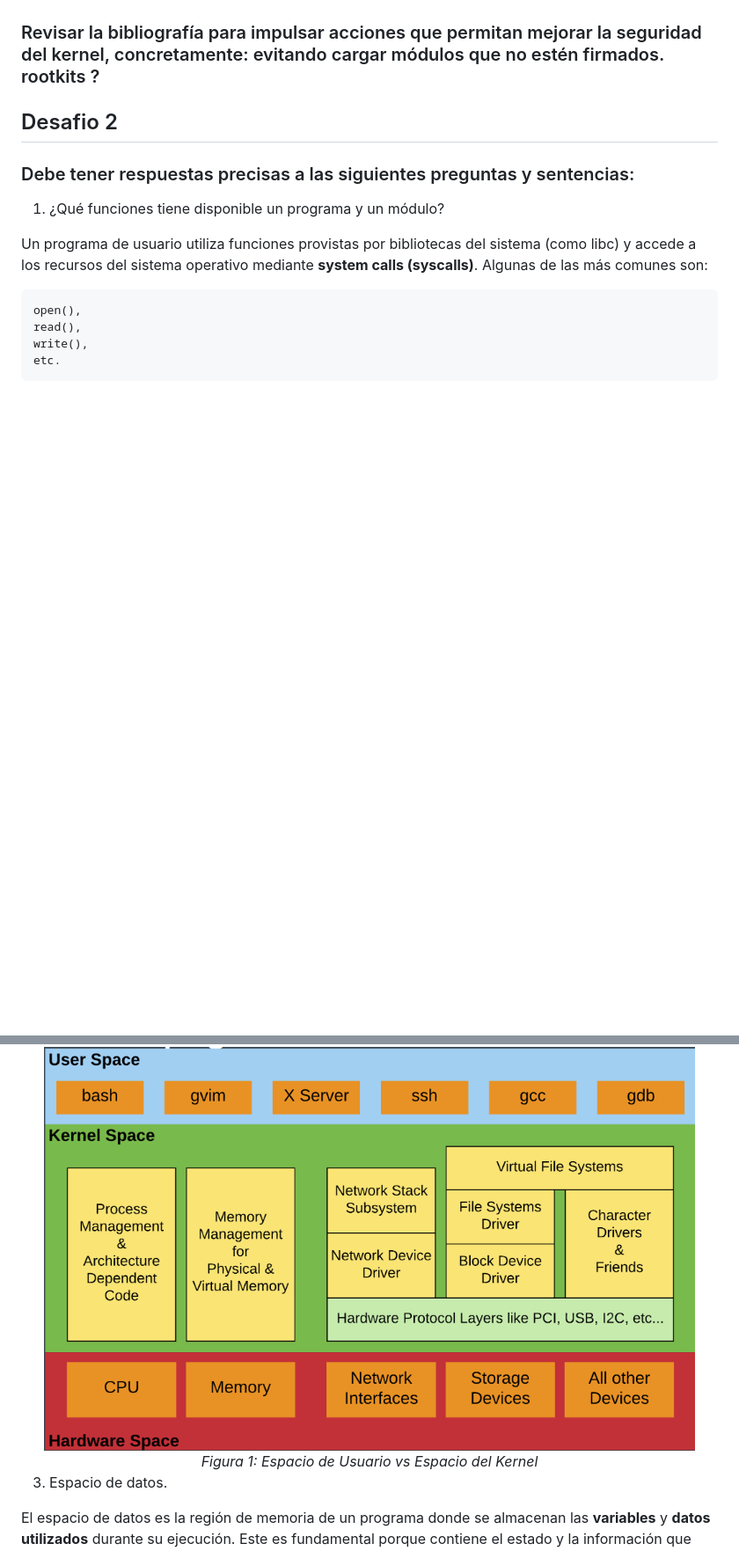
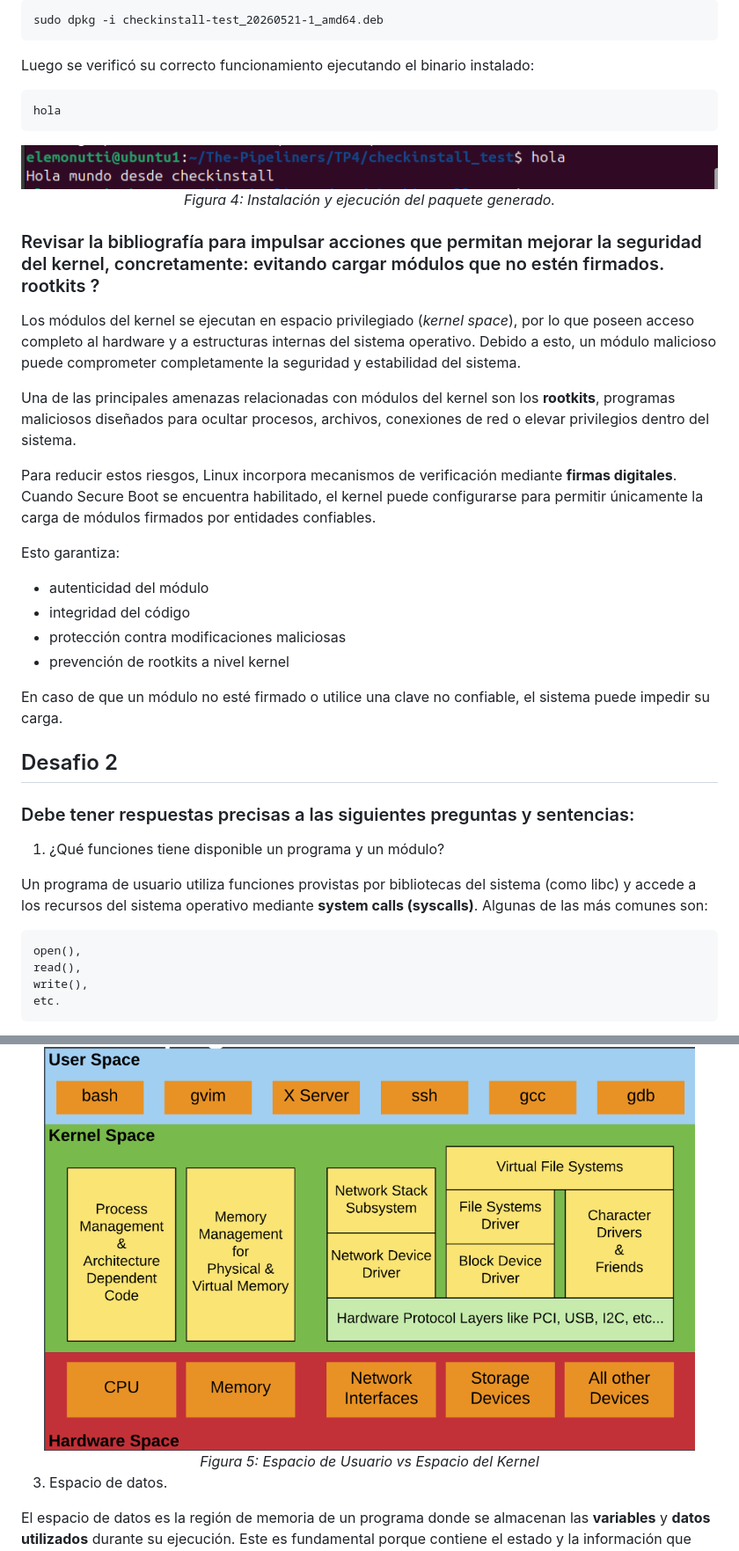
Before and after one commit to SantiagoAlasia/The-Pipeliners, a Markdown page: TP4/README.md, 2 parts joined by grey strips. Shown at 88% size. Rendered like a GitHub page; pictures changed too: TP4/img/Cap12.png (added); blank space fills up the shorter version.

Commit message:
Desafio 1 completo

````diff
--- a/TP4/README.md
+++ b/TP4/README.md
@@ -22,4 +88,34 @@ https://github.com/SantiagoAlasia/The-Pipeliners/tree/main/TP4
+```
+sudo dpkg -i checkinstall-test_20260521-1_amd64.deb
+```
+
+Luego se verificó su correcto funcionamiento ejecutando el binario instalado:
+
+```
+hola
+```
+
+<div align="center">
+  <img src="img/Cap12.png"><br>
+  <em>Figura 4: Instalación y ejecución del paquete generado.</em>
+</div>
+
 ### Revisar la bibliografía para impulsar acciones que permitan mejorar la seguridad del kernel, concretamente: evitando cargar módulos que no estén firmados. rootkits ?
+
+Los módulos del kernel se ejecutan en espacio privilegiado (*kernel space*), por lo que poseen acceso completo al hardware y a estructuras internas del sistema operativo. Debido a esto, un módulo malicioso puede comprometer completamente la seguridad y estabilidad del sistema.
+
+Una de las principales amenazas relacionadas con módulos del kernel son los **rootkits**, programas maliciosos diseñados para ocultar procesos, archivos, conexiones de red o elevar privilegios dentro del sistema.
+
+Para reducir estos riesgos, Linux incorpora mecanismos de verificación mediante **firmas digitales**. Cuando Secure Boot se encuentra habilitado, el kernel puede configurarse para permitir únicamente la carga de módulos firmados por entidades confiables.
+
+Esto garantiza:
+
+- autenticidad del módulo
+- integridad del código
+- protección contra modificaciones maliciosas
+- prevención de rootkits a nivel kernel
+
+En caso de que un módulo no esté firmado o utilice una clave no confiable, el sistema puede impedir su carga.
 
 ## Desafio 2
 
@@ -57,7 +153,7 @@ En la *Figura 1* puede observarse una distribución lógica entre el espacio de
 
 <div align="center">
   <img src="img/Cap-User-Kernel-Space.png"><br>
-  <em>Figura 1: Espacio de Usuario vs Espacio del Kernel</em>
+  <em>Figura 5: Espacio de Usuario vs Espacio del Kernel</em>
 </div>
 
 3. Espacio de datos.
````
Also changed, not shown: other parts of TP4/README.md (+74 -8 lines), TP4/img/Cap10.png (added), TP4/img/Cap11.png (added), TP4/img/Cap9.png (added), 5 other files.
